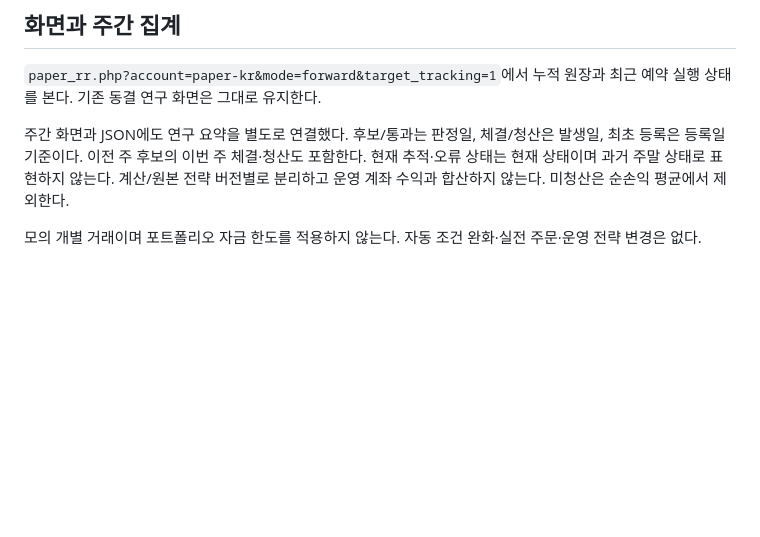
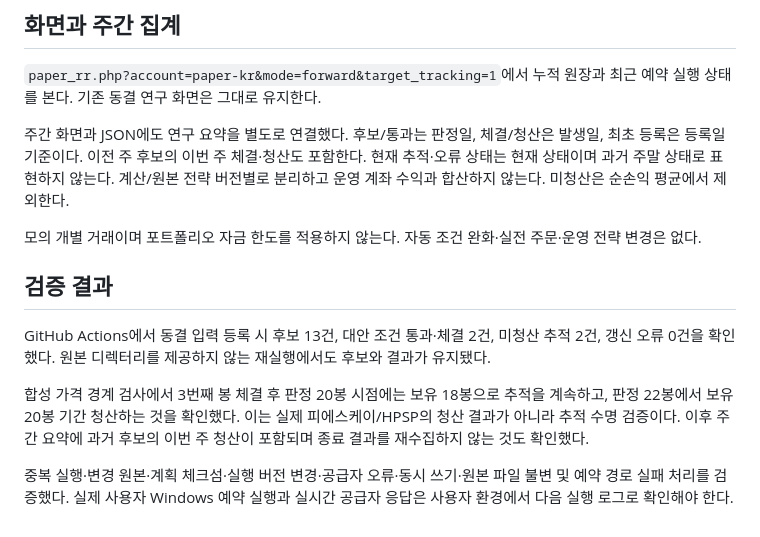
Before and after one commit to derod007/stock_personal, a Markdown page: docs/target-tracking.md, the part around the change. Drawn GitHub-style; blank space fills up the shorter version.

Commit message:
docs: record persistent target ledger and long-horizon validation

```diff
--- a/docs/target-tracking.md
+++ b/docs/target-tracking.md
@@ -33,3 +33,11 @@ php bin/paper_target_tracking.php --account=paper-kr --source-dir=docs/paper-kr-
 주간 화면과 JSON에도 연구 요약을 별도로 연결했다. 후보/통과는 판정일, 체결/청산은 발생일, 최초 등록은 등록일 기준이다. 이전 주 후보의 이번 주 체결·청산도 포함한다. 현재 추적·오류 상태는 현재 상태이며 과거 주말 상태로 표현하지 않는다. 계산/원본 전략 버전별로 분리하고 운영 계좌 수익과 합산하지 않는다. 미청산은 순손익 평균에서 제외한다.
 
 모의 개별 거래이며 포트폴리오 자금 한도를 적용하지 않는다. 자동 조건 완화·실전 주문·운영 전략 변경은 없다.
+
+## 검증 결과
+
+GitHub Actions에서 동결 입력 등록 시 후보 13건, 대안 조건 통과·체결 2건, 미청산 추적 2건, 갱신 오류 0건을 확인했다. 원본 디렉터리를 제공하지 않는 재실행에서도 후보와 결과가 유지됐다.
+
+합성 가격 경계 검사에서 3번째 봉 체결 후 판정 20봉 시점에는 보유 18봉으로 추적을 계속하고, 판정 22봉에서 보유 20봉 기간 청산하는 것을 확인했다. 이는 실제 피에스케이/HPSP의 청산 결과가 아니라 추적 수명 검증이다. 이후 주간 요약에 과거 후보의 이번 주 청산이 포함되며 종료 결과를 재수집하지 않는 것도 확인했다.
+
+중복 실행·변경 원본·계획 체크섬·실행 버전 변경·공급자 오류·동시 쓰기·원본 파일 불변 및 예약 경로 실패 처리를 검증했다. 실제 사용자 Windows 예약 실행과 실시간 공급자 응답은 사용자 환경에서 다음 실행 로그로 확인해야 한다.
```
Also changed, not shown: docs/work-log.md (+3 -2 lines).
